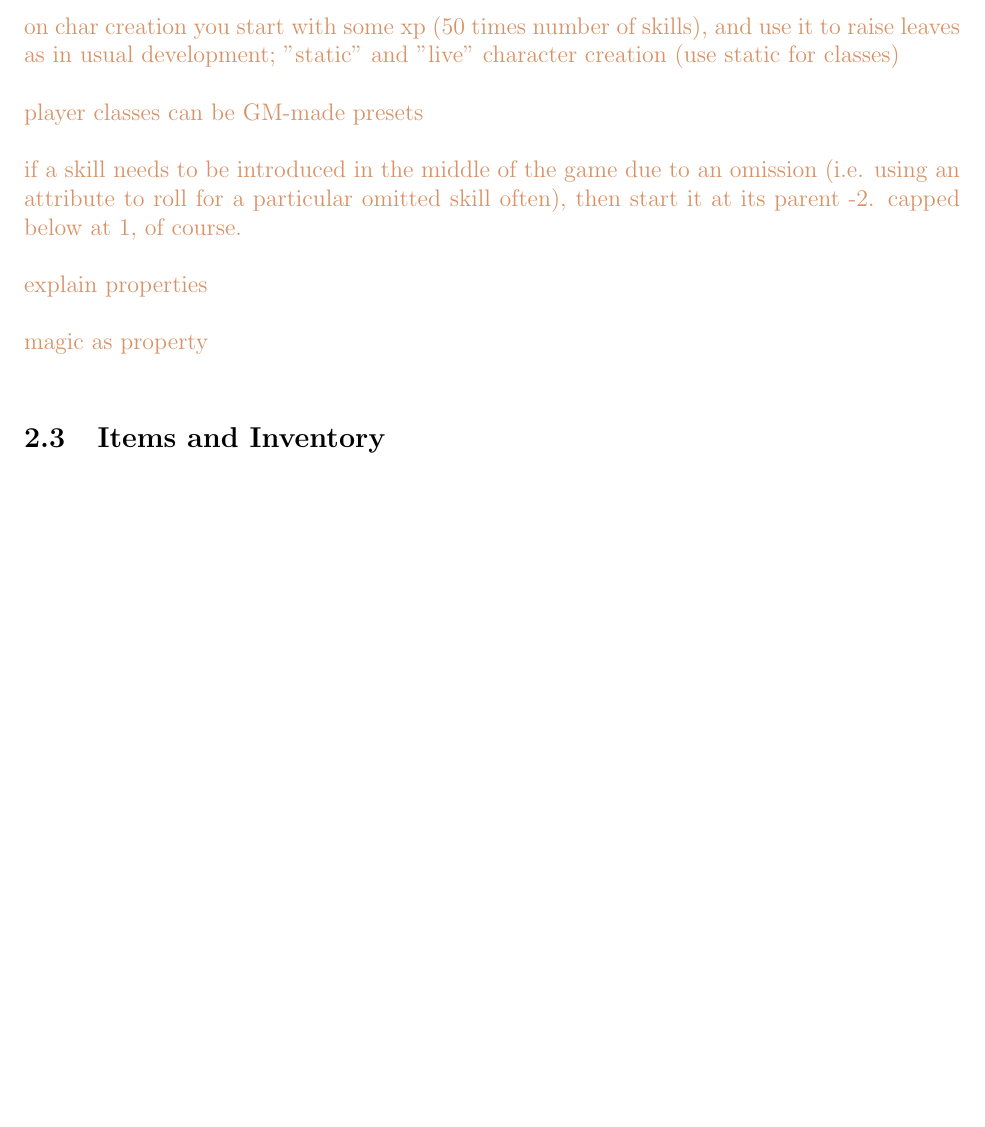
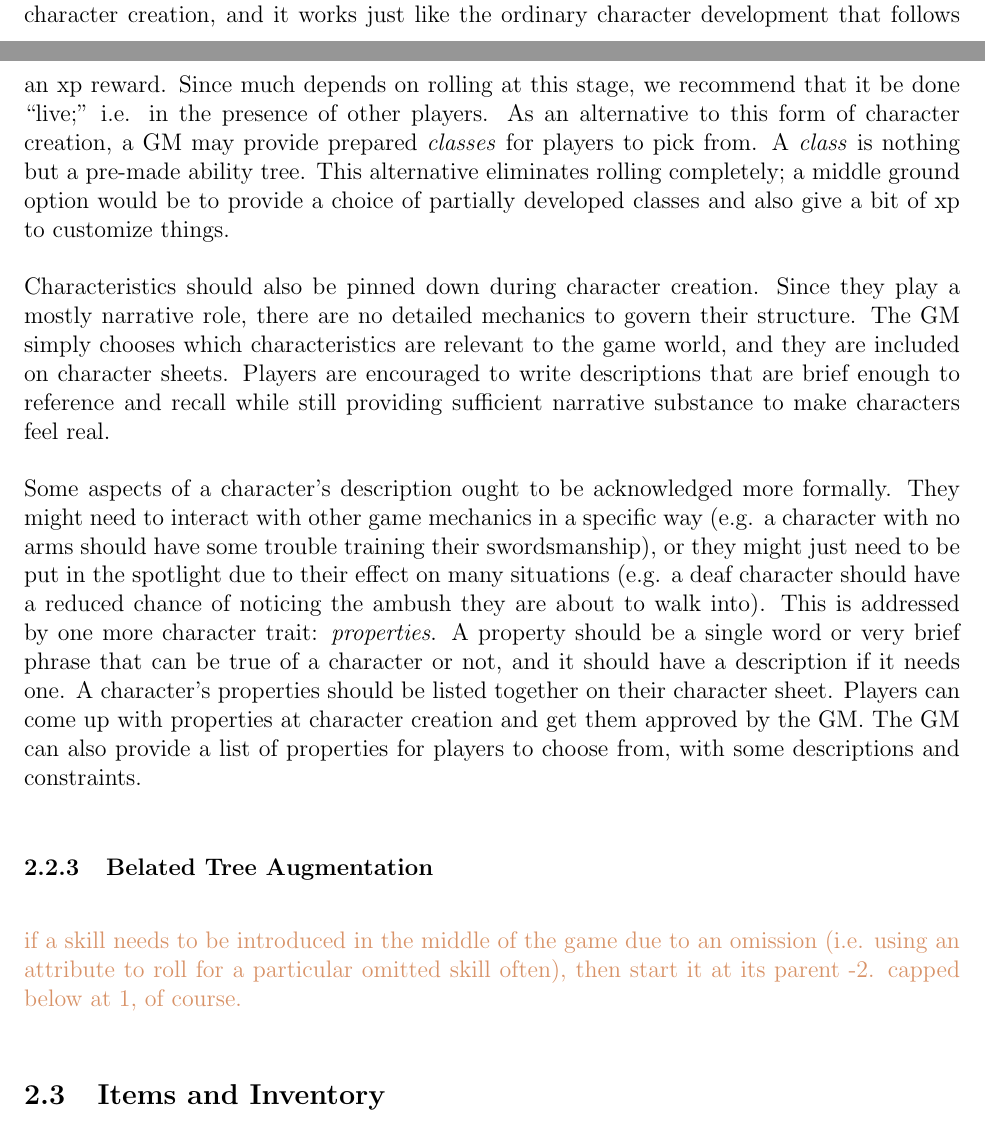
Before and after one commit to ebrahimebrahim/peupfudge, a LaTeX document (peupfudge.tex): part of page 5 of 7 before the commit and two parts of pages 5 and 6 of 8 after it, the two joined at a grey line, cut at the place of the change, the shorter picture padded with empty space. Compiled offline with pdfLaTeX.

Commit message:
wrote section on character creation

```diff
--- a/peupfudge.tex
+++ b/peupfudge.tex
@@ -234,13 +243,36 @@ Players are responsible for keeping track of how much xp they have invested in p
+but a GM may have reasons for using more or less, or even for varying the amount for certain characters.
+This starting xp is spent during character creation, and it works just like the ordinary character development that follows an xp reward.
+Since much depends on rolling at this stage, we recommend that it be done ``live;'' i.e. in the presence of other players.
+As an alternative to this form of character creation, a GM may provide prepared \emph{classes} for players to pick from.
+A \emph{class} is nothing but a pre-made ability tree.
+This alternative eliminates rolling completely; a middle ground option would be to provide a choice
+of partially developed classes and also give a bit of xp to customize things.
 
-\notes{on char creation you start with some xp (50 times number of skills), and use it to raise leaves as in usual development; "static" and "live" character creation (use static for classes)}
+Characteristics should also be pinned down during character creation.
+Since they play a mostly narrative role, there are no detailed mechanics to govern their structure.
+The GM simply chooses which characteristics are relevant to the game world, and they are included on character sheets.
+Players are encouraged to write descriptions that are brief enough to reference and recall while still
+providing sufficient narrative substance to make characters feel real.
 
-\notes{player classes can be GM-made presets}
+
+Some aspects of a character's description ought to be acknowledged more formally.
+They might need to interact with other game mechanics
+in a specific way (e.g. a character with no arms should have some trouble training their swordsmanship),
+or they might just need to be put in the spotlight due to their effect on many situations
+(e.g. a deaf character should have a reduced chance of noticing the ambush they are about to walk into).
+This is addressed by one more character trait: \emph{properties}.
+A property should be a single word or very brief phrase that can be true of a character or not,
+and it should have a description if it needs one.
+A character's properties should be listed together on their character sheet.
+Players can come up with properties at character creation and get them approved by the GM.
+The GM can also provide a list of properties for players to choose from, with some descriptions and constraints.
+
+\subsubsection{Belated Tree Augmentation}
+
 
 \notes{if a skill needs to be introduced in the middle of the game due to an omission (i.e. using an attribute to roll for a particular omitted skill often), then start it at its parent -2. capped below at 1, of course.}
 
-\notes{explain properties}
 
-\notes{magic as property}
 
 
 \subsection{Items and Inventory} \label{sec:items}
```
Also changed, not shown: peupfudge.tex (9 more changed lines), 1 other file.
